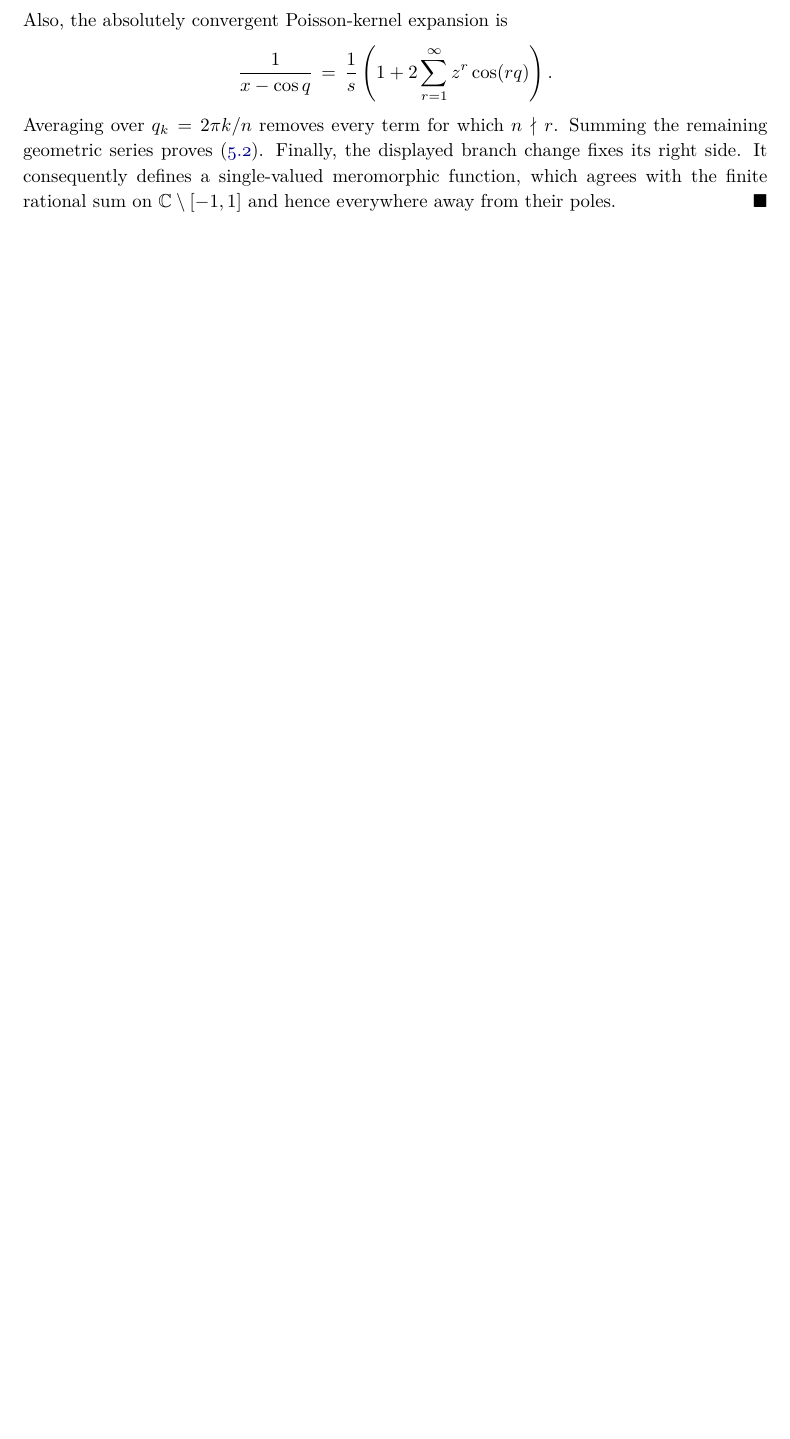
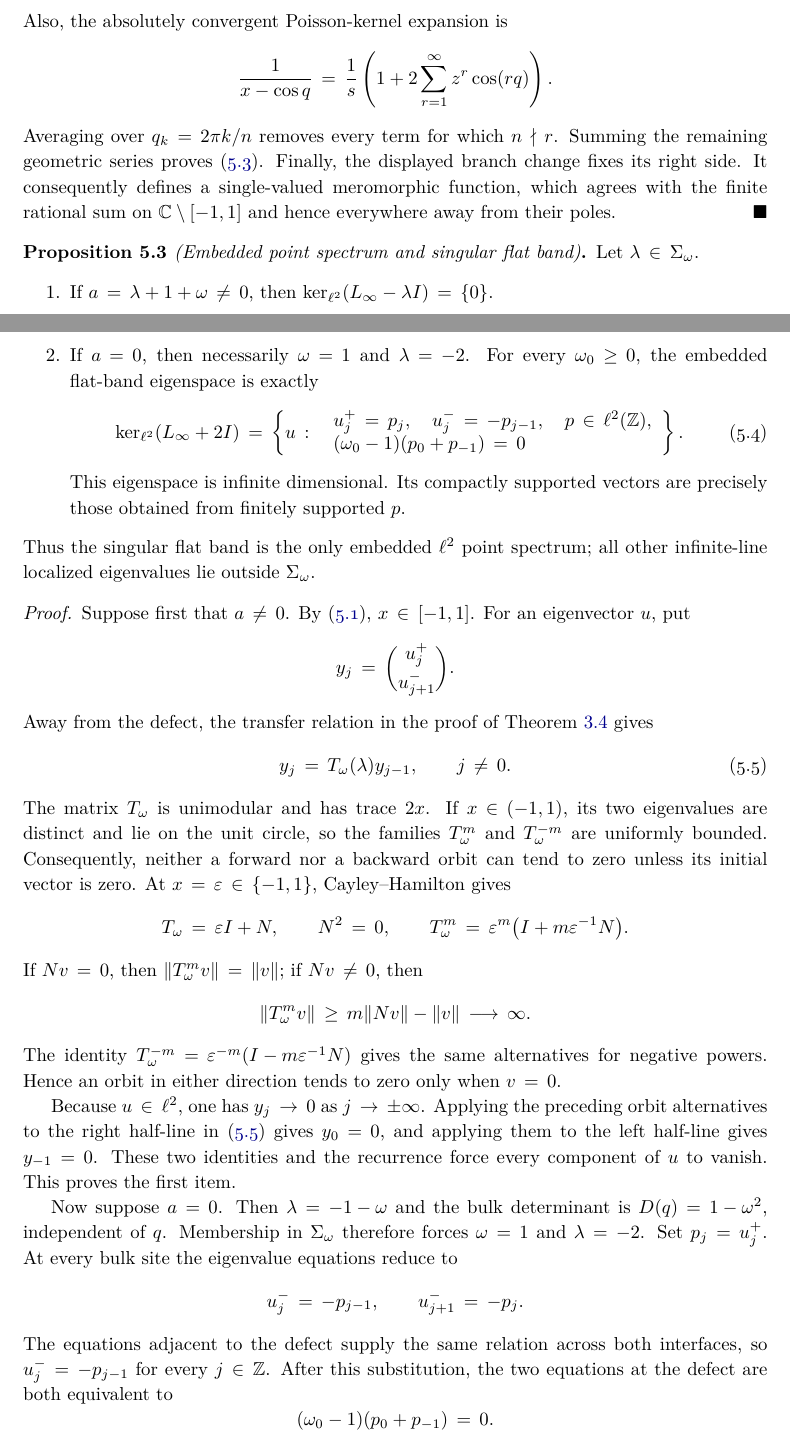
Before and after one commit to skypher/kinetic-defect-ring, a LaTeX paper (paper/main.tex): part of page 15 of 50 before the commit and two parts of pages 15 and 16 of 51 after it, the two joined at a grey line, cut so that both start at the same text, the shorter picture padded with empty space. Compiled offline with pdfLaTeX.

Commit message:
Close embedded-spectrum classification gap

```diff
--- a/paper/main.tex
+++ b/paper/main.tex
@@ -1144,3 +1158,77 @@ meromorphic function, which agrees with the finite rational sum on
 $\C\setminus[-1,1]$ and hence everywhere away from their poles.
 \end{proof}
 
+\begin{proposition}[Embedded point spectrum and singular flat band]
+\label{prop:embedded-spectrum}
+Let $\lambda\in\Sigma_\omega$.
+\begin{enumerate}
+\item If $a=\lambda+1+\omega\ne0$, then
+  $\ker_{\ell^2}(L_\infty-\lambda I)=\{0\}$.
+\item If $a=0$, then necessarily $\omega=1$ and $\lambda=-2$.  For every
+  $\omega_0\ge0$, the embedded flat-band eigenspace is exactly
+  \begin{equation}\label{eq:infinite-flat-eigenspace}
+  \ker_{\ell^2}(L_\infty+2I)
+  =\left\{u:\
+    \begin{array}{l}
+    u_j^+=p_j,\quad u_j^-=-p_{j-1},\quad p\in\ell^2(\Z),\\
+    (\omega_0-1)(p_0+p_{-1})=0
+    \end{array}\right\}.
+  \end{equation}
+  This eigenspace is infinite dimensional.  Its compactly supported
+  vectors are precisely those obtained from finitely supported $p$.
+\end{enumerate}
+Thus the singular flat band is the only embedded $\ell^2$ point spectrum;
+all other infinite-line localized eigenvalues lie outside
+$\Sigma_\omega$.
+\end{proposition}
+
+\begin{proof}
+Suppose first that $a\ne0$.  By
+\eqref{eq:bulk-x-equivalence}, $x\in[-1,1]$.  For an eigenvector $u$, put
+\[
+ y_j=\binom{u_j^+}{u_{j+1}^-}.
+\]
+Away from the defect, the transfer relation in the proof of
+Theorem~\ref{thm:transfer} gives
+\begin{equation}\label{eq:infinite-bulk-transfer}
+ y_j=T_\omega(\lambda)y_{j-1},\qquad j\ne0.
+\end{equation}
+The matrix $T_\omega$ is unimodular and has trace $2x$.  If
+$x\in(-1,1)$, its two eigenvalues are distinct and lie on the unit
+circle, so the families $T_\omega^m$ and $T_\omega^{-m}$ are uniformly
+bounded.  Consequently, neither a forward nor a backward orbit can tend
+to zero unless its initial vector is zero.  At
+$x=\varepsilon\in\{-1,1\}$, Cayley--Hamilton gives
+\[
+ T_\omega=\varepsilon I+N,\qquad N^2=0,
+ \qquad
+ T_\omega^m=\varepsilon^m
+   \bigl(I+m\varepsilon^{-1}N\bigr).
+\]
+If $Nv=0$, then $\|T_\omega^mv\|=\|v\|$; if $Nv\ne0$, then
+\[
+ \|T_\omega^mv\|\ge m\|Nv\|-\|v\|\longrightarrow\infty.
+\]
+The identity
+$T_\omega^{-m}=\varepsilon^{-m}(I-m\varepsilon^{-1}N)$ gives the same
+alternatives for negative powers.  Hence an orbit in either direction
+tends to zero only when $v=0$.
+
+Because $u\in\ell^2$, one has $y_j\to0$ as $j\to\pm\infty$.
+Applying the preceding orbit alternatives to the right half-line in
+\eqref{eq:infinite-bulk-transfer} gives $y_0=0$, and applying them to the
+left half-line gives $y_{-1}=0$.  These two identities and the recurrence
+force every component of $u$ to vanish.  This proves the first item.
+
+Now suppose $a=0$.  Then $\lambda=-1-\omega$ and the bulk determinant is
+$D(q)=1-\omega^2$, independent of $q$.  Membership in
+$\Sigma_\omega$ therefore forces $\omega=1$ and $\lambda=-2$.
+Set $p_j=u_j^+$.  At every bulk site the eigenvalue equations reduce to
+\[
+ u_j^-=-p_{j-1},\qquad u_{j+1}^-=-p_j.
+\]
+The equations adjacent to the defect supply the same relation across both
+interfaces, so $u_j^-=-p_{j-1}$ for every $j\in\Z$.  After this
+substitution, the two equations at the defect are both equivalent to
+\[
+ (\omega_0-1)(p_0+p_{-1})=0.
```
Also changed, not shown: README.md, paper/main.pdf, paper/main.tex (66 more changed lines), 1 other file.
